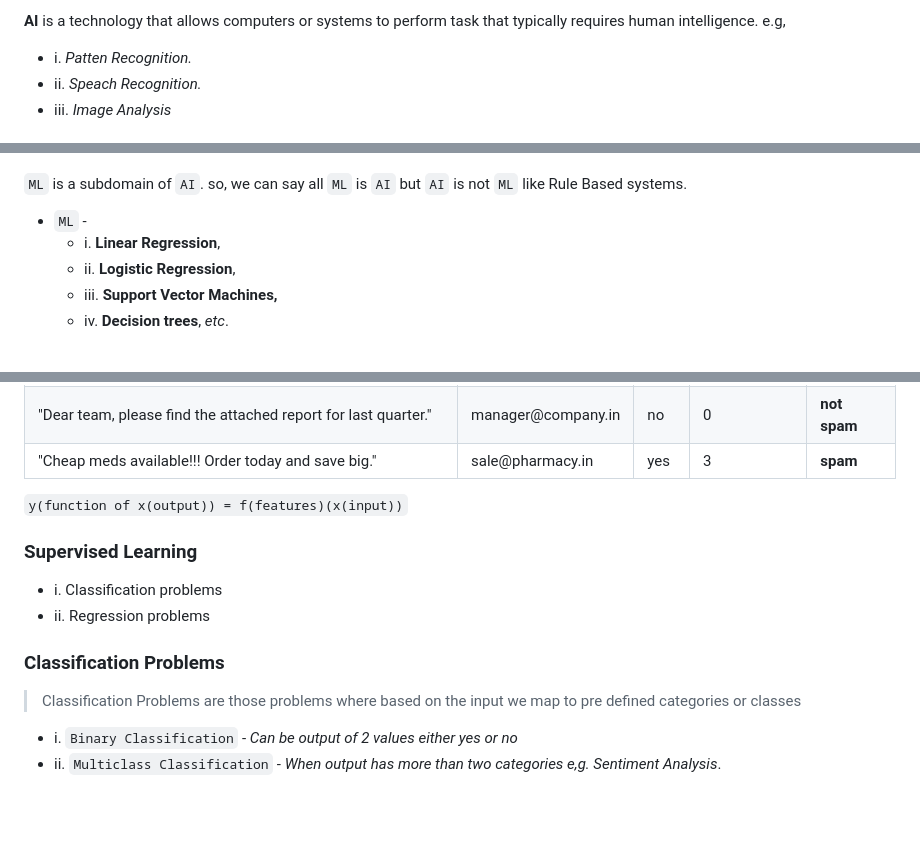
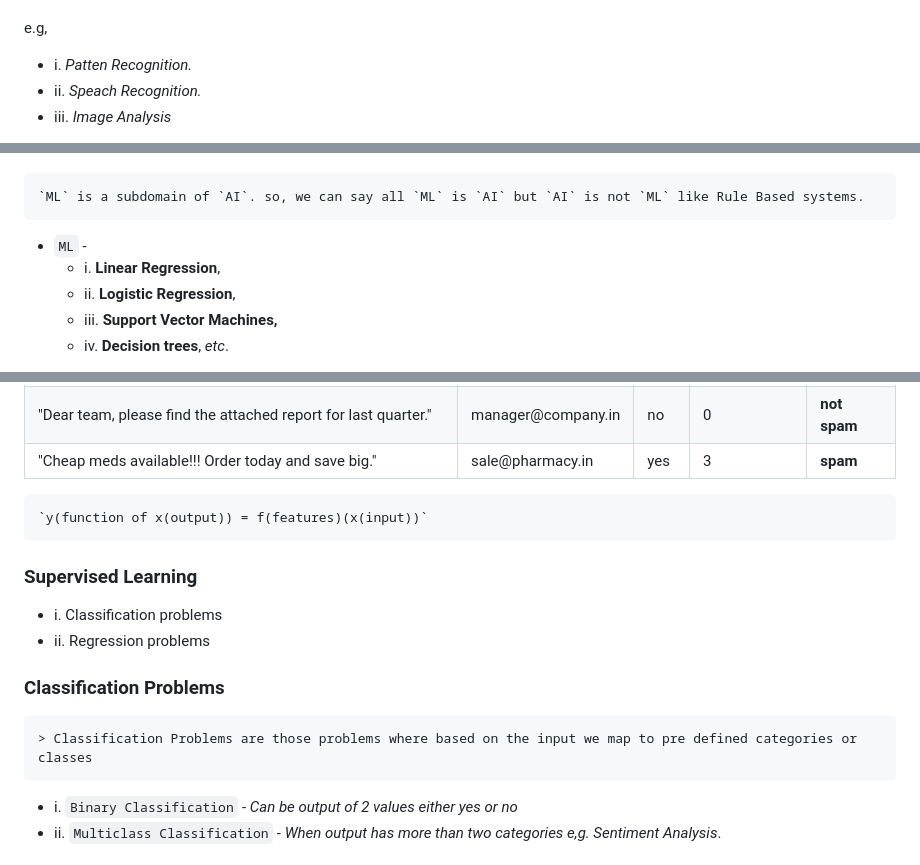
Before and after one commit to SumantaBhattacharya/MERN_P, a Markdown page: Machine-Learning.md, 3 parts joined by grey strips. GitHub-like rendering; blank space fills up the shorter version.

````diff
--- a/Machine-Learning.md
+++ b/Machine-Learning.md
@@ -3,6 +6,4 @@
 
-<span style="color: #FFD369;">**AI**</span> is a technology that allows computers or systems to perform task that
-typically requires human intelligence.
 e.g,
 - i. *Patten Recognition.*
 - ii. *Speach Recognition.*
@@ -12,6 +14,9 @@ e.g,
 are those algorithms that learn trained on data rather than programming.
+</p>
 
+```markdown
 `ML` is a subdomain of `AI`. so, we can say all `ML` is `AI` but `AI` is not `ML` like Rule Based systems.
+```
 
 - `ML` -
   - i. **Linear Regression**,
@@ -170,7 +175,9 @@ style="
 }
 </style>
 
+```
 `y(function of x(output)) = f(features)(x(input))`
+```
 
 <h3 style="
   font-weight: 700;           /* bold for 'Machine' */
@@ -188,18 +195,19 @@ style="
 - ii. <span style="color: #69cbffff;">Regression</span> problems
 
 <h3 style="
-  font-weight: 700;           /* bold for 'Machine' */
+  font-weight: 700;
   font-size: 4vw;
   text-decoration: underline;
   letter-spacing: 1px;
   line-height: 1.2;
-  text-align: left;
-  margin: 0;
+  margin: 2;
 ">
  <span style="color: #FFD369;">Classification</span>  <span style="color: #FFFFFF; font-weight: 500;">Problems</span>&nbsp;
 </h3>
 
+```Markdown
 > Classification Problems are those problems where based on the input we map to pre defined categories or classes
+```
 
 * i. `Binary Classification` - *Can be output of 2 values either yes or no*
 * ii. `Multiclass Classification` - *When output has more than two categories e,g. Sentiment Analysis*.
````
Also changed, not shown: other parts of Machine-Learning.md (+127 -86 lines).
